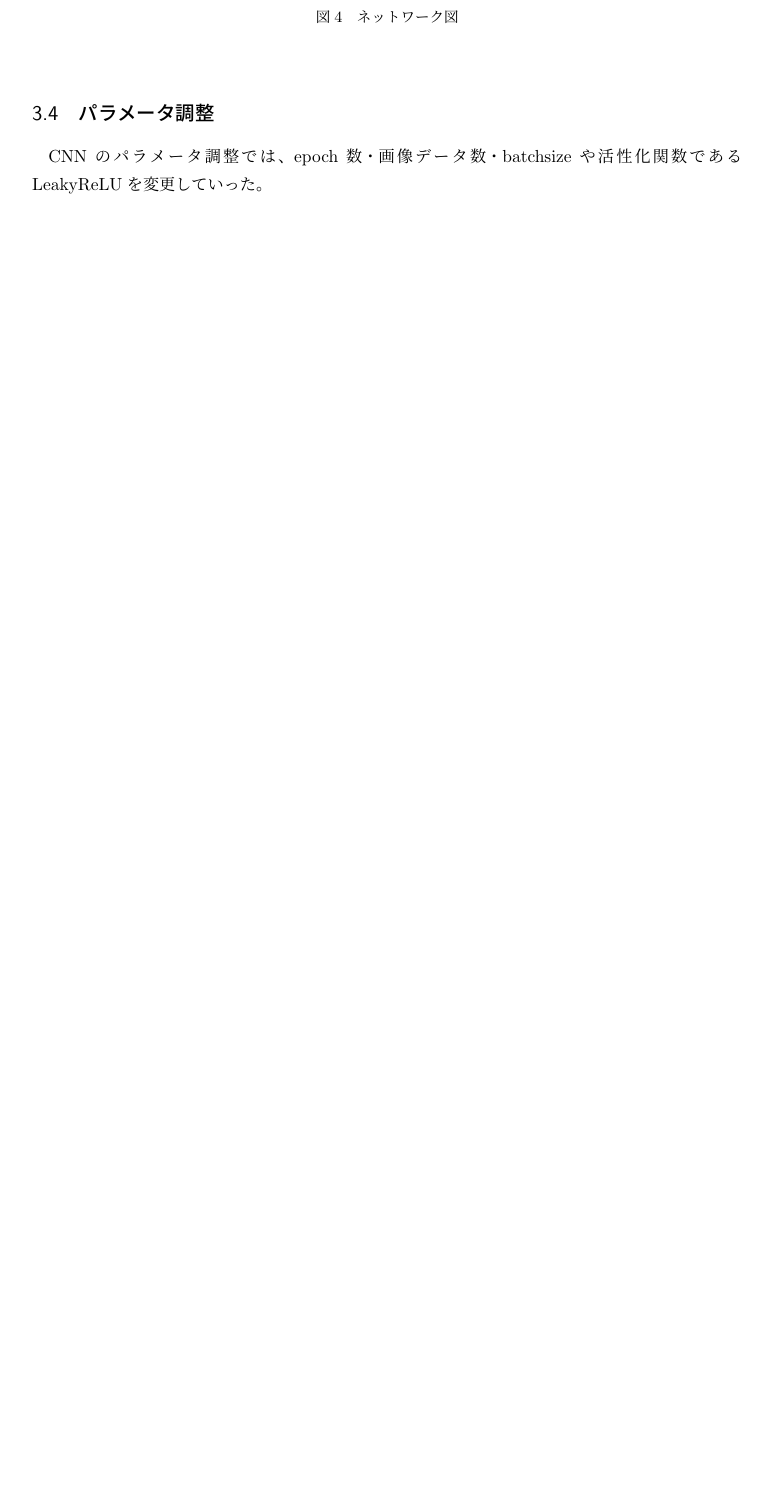
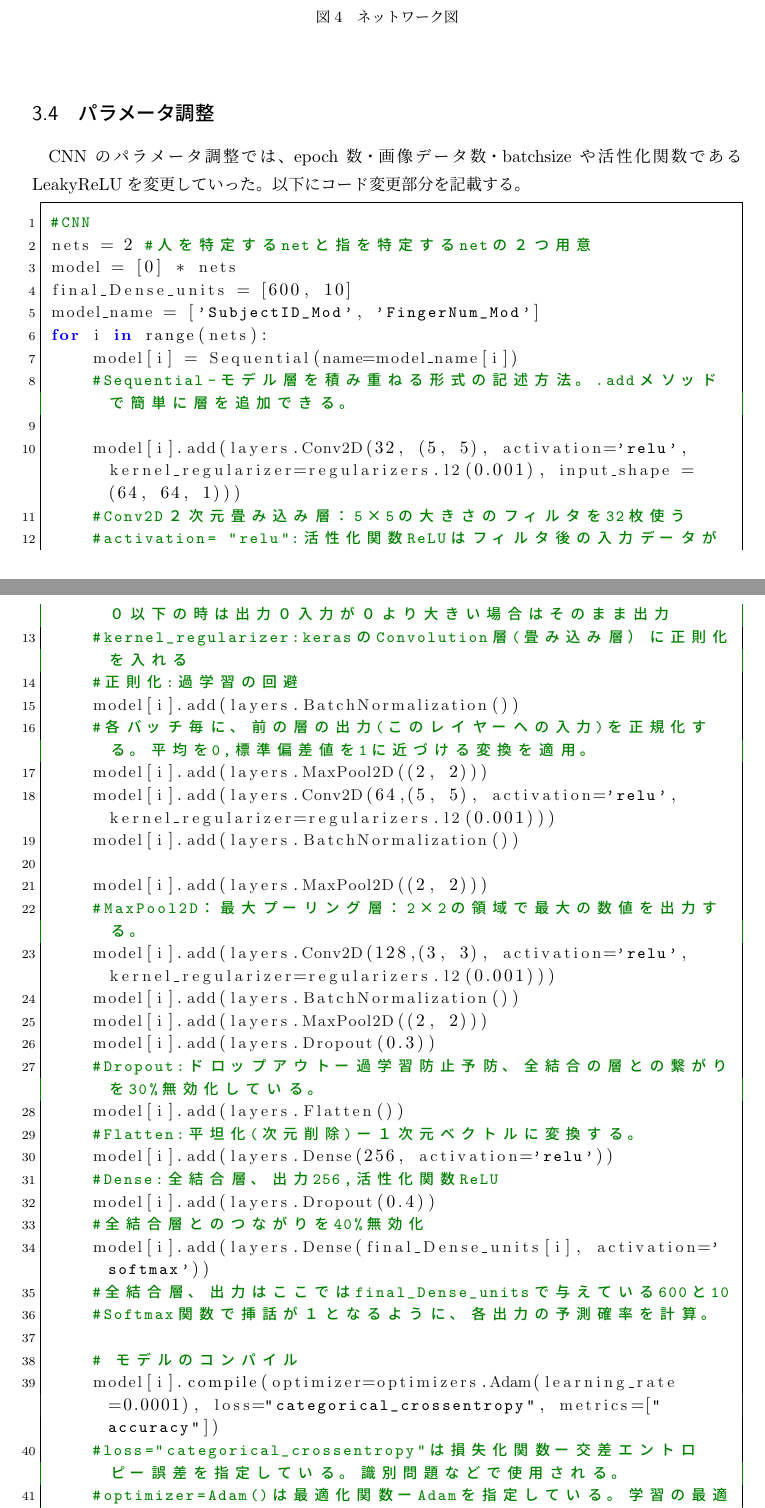
Before and after one commit to Kinkai-10/fingerprint, a LaTeX document (report_G3.tex): part of page 6 of 11 before the commit and two parts of pages 6 and 7 of 12 after it, the two joined at a grey line, cut so that both start at the same text, the shorter picture padded with empty space. Compiled offline with pLaTeX and dvipdfmx.

Commit message:
code変更部分追加完

```diff
--- a/report_G3.tex
+++ b/report_G3.tex
@@ -121,9 +121,53 @@ Kaggleより、指紋のデータセット\cite{cnn}を利用している。
 \end{figure}
 
 \subsection{パラメータ調整}
-CNNのパラメータ調整では、epoch数・画像データ数・batchsizeや活性化関数であるLeakyReLUを変更していった。
+CNNのパラメータ調整では、epoch数・画像データ数・batchsizeや活性化関数であるLeakyReLUを変更していった。以下にコード変更部分を記載する。
+\begin{lstlisting}[caption=パラメーター調整code1, label=parameter1]
+#CNN
+nets = 2 #人を特定するnetと指を特定するnetの２つ用意
+model = [0] * nets
+final_Dense_units = [600, 10]
+model_name = ['SubjectID_Mod', 'FingerNum_Mod']
+for i in range(nets):
+    model[i] = Sequential(name=model_name[i])
+    #Sequential-モデル層を積み重ねる形式の記述方法。.addメソッドで簡単に層を追加できる。
 
-\begin{lstlisting}[caption=パラメーター調整code, label=parameter1]
+    model[i].add(layers.Conv2D(32, (5, 5), activation='relu', kernel_regularizer=regularizers.l2(0.001), input_shape = (64, 64, 1)))
+    #Conv2D２次元畳み込み層：5×5の大きさのフィルタを32枚使う
+    #activation= "relu":活性化関数ReLUはフィルタ後の入力データが０以下の時は出力０入力が０より大きい場合はそのまま出力
+    #kernel_regularizer:kerasのConvolution層(畳み込み層）に正則化を入れる
+    #正則化:過学習の回避
+    model[i].add(layers.BatchNormalization())
+    #各バッチ毎に、前の層の出力(このレイヤーへの入力)を正規化する。平均を0,標準偏差値を1に近づける変換を適用。
+    model[i].add(layers.MaxPool2D((2, 2)))
+    model[i].add(layers.Conv2D(64,(5, 5), activation='relu', kernel_regularizer=regularizers.l2(0.001)))
+    model[i].add(layers.BatchNormalization())
+
+    model[i].add(layers.MaxPool2D((2, 2)))
+    #MaxPool2D：最大プーリング層：2×2の領域で最大の数値を出力する。
+    model[i].add(layers.Conv2D(128,(3, 3), activation='relu', kernel_regularizer=regularizers.l2(0.001)))
+    model[i].add(layers.BatchNormalization())
+    model[i].add(layers.MaxPool2D((2, 2)))
+    model[i].add(layers.Dropout(0.3))
+    #Dropout:ドロップアウトー過学習防止予防、全結合の層との繋がりを30%無効化している。
+    model[i].add(layers.Flatten())
+    #Flatten:平坦化(次元削除)ー１次元ベクトルに変換する。
+    model[i].add(layers.Dense(256, activation='relu'))
+    #Dense:全結合層、出力256,活性化関数ReLU
+    model[i].add(layers.Dropout(0.4))
+    #全結合層とのつながりを40%無効化
+    model[i].add(layers.Dense(final_Dense_units[i], activation='softmax'))
+    #全結合層、出力はここではfinal_Dense_unitsで与えている600と10
+    #Softmax関数で挿話が１となるように、各出力の予測確率を計算。
+
+    # モデルのコンパイル
+    model[i].compile(optimizer=optimizers.Adam(learning_rate=0.0001), loss="categorical_crossentropy", metrics=["accuracy"])
+    #loss="categorical_crossentropy"は損失化関数ー交差エントロピー誤差を指定している。識別問題などで使用される。
+    #optimizer=Adam()は最適化関数ーAdamを指定している。学習の最適化手法の一つ。
+    model[i].summary() #モデルの要約を出力
+\end{lstlisting}
+
+\begin{lstlisting}[caption=パラメーター調整code2, label=parameter2]
 #学習の実行の準備
 history = [0] * nets
 CallBack = [0] * nets
```
Also changed, not shown: report_G3.pdf.
